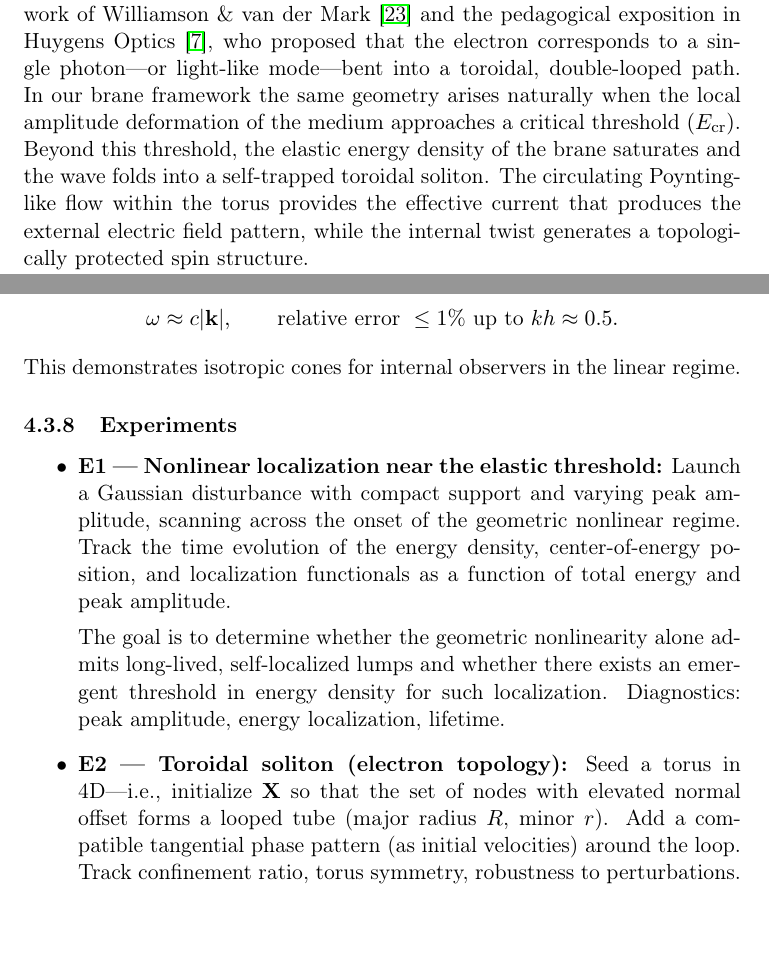
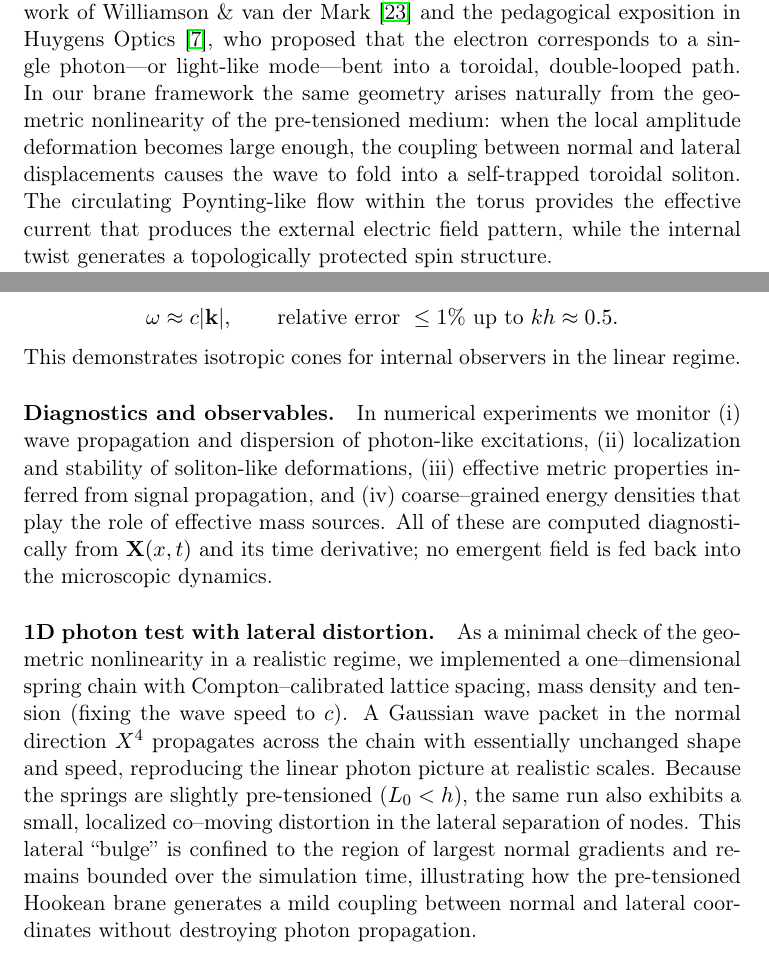
Before and after one commit to LukasMolzberger/BraneSim, a LaTeX paper (paper/tex/draft-paper.tex, which reads paper/tex/experimental-setting.tex, paper/tex/reconstructing-physics.tex): two parts of pages 48 and 72 of 79 before the commit and two parts of pages 48 and 72 of 78 after it, joined at a grey line, cut so that both start at the same text. Compiled offline with pdfLaTeX.

Commit message:
Paper update

```diff
--- a/paper/tex/experimental-setting.tex
+++ b/paper/tex/experimental-setting.tex
@@ -346,19 +346,25 @@ Initialize small-amplitude plane waves $\mathbf R_p=\mathbf R^0_p+\boldsymbol\xi
 \]
 This demonstrates isotropic cones for internal observers in the linear regime.
 
-\subsubsection{Experiments}\label{experiments}
+\paragraph{Diagnostics and observables.}
+In numerical experiments we monitor (i) wave propagation and dispersion of
+photon-like excitations, (ii) localization and stability of soliton-like
+deformations, (iii) effective metric properties inferred from signal
+propagation, and (iv) coarse–grained energy densities that play the role of
+effective mass sources. All of these are computed diagnostically from
+$\mathbf X(x,t)$ and its time derivative; no emergent field is fed back into
+the microscopic dynamics.
 
-\begin{itemize}
-\item \textbf{E1 — Nonlinear localization near the elastic threshold:}
-  Launch a Gaussian disturbance with compact support and varying peak
-  amplitude, scanning across the onset of the geometric nonlinear regime.
-  Track the time evolution of the
-  energy density, center-of-energy position, and localization
-  functionals as a function of total energy and peak amplitude.
-
-  The goal is to determine whether the geometric nonlinearity alone
-  admits long-lived, self-localized lumps and whether there exists
-  an emergent threshold in energy density for such localization.
-  Diagnostics: peak amplitude, energy localization, lifetime.
-
-\item \textbf{E2 — Toroidal soliton (electron topology):} Seed a torus in 4D—i.e., initialize $\mathbf X$ so that the set of nodes with elevated normal offset forms a looped tube (major radius $R$, minor $r$). Add a compatible tangential phase pattern (as initial velocities) around the loop. Track confinement ratio, torus symmetry, robustness to perturbations.
+\paragraph{1D photon test with lateral distortion.}
+As a minimal check of the geometric nonlinearity in a realistic regime, we
+implemented a one–dimensional spring chain with Compton–calibrated lattice
+spacing, mass density and tension (fixing the wave speed to $c$). A
+Gaussian wave packet in the normal direction $X^4$ propagates across the
+chain with essentially unchanged shape and speed, reproducing the linear
+photon picture at realistic scales. Because the springs are slightly
+pre-tensioned ($L_0 < h$), the same run also exhibits a small, localized
+co–moving distortion in the lateral separation of nodes. This lateral
+``bulge'' is confined to the region of largest normal gradients and remains
+bounded over the simulation time, illustrating how the pre-tensioned
+Hookean brane generates a mild coupling between normal and lateral
+coordinates without destroying photon propagation.
--- a/paper/tex/reconstructing-physics.tex
+++ b/paper/tex/reconstructing-physics.tex
@@ -2140,14 +2148,13 @@ the work of Williamson \& van der Mark~\cite{Williamson1997} and the
 pedagogical exposition in Huygens Optics~\cite{HuygensOptics2025}, who
 proposed that the electron corresponds to a single photon---or
 light-like mode---bent into a toroidal, double-looped path. In our brane
-framework the same geometry arises naturally when the local amplitude
-deformation of the medium approaches a critical threshold
-$(E_{\mathrm{cr}})$. Beyond this threshold, the elastic
-energy density of the brane saturates and the wave folds into a
-self-trapped toroidal soliton. The circulating Poynting-like flow within
-the torus provides the effective current that produces the external
-electric field pattern, while the internal twist generates a
-topologically protected spin structure.
+framework the same geometry arises naturally from the geometric
+nonlinearity of the pre-tensioned medium: when the local amplitude
+deformation becomes large enough, the coupling between normal and lateral
+displacements causes the wave to fold into a self-trapped toroidal
+soliton. The circulating Poynting-like flow within the torus provides
+the effective current that produces the external electric field pattern,
+while the internal twist generates a topologically protected spin structure.
 
 \textbf{Note:} W\&vdM do not propose a brane or gravitational confinement; our brane-medium mechanism is an alternative generalization.
 
```
Also changed, not shown: paper/tex/experimental-setting.tex (46 more changed lines), paper/tex/reconstructing-physics.tex (13 more changed lines).
